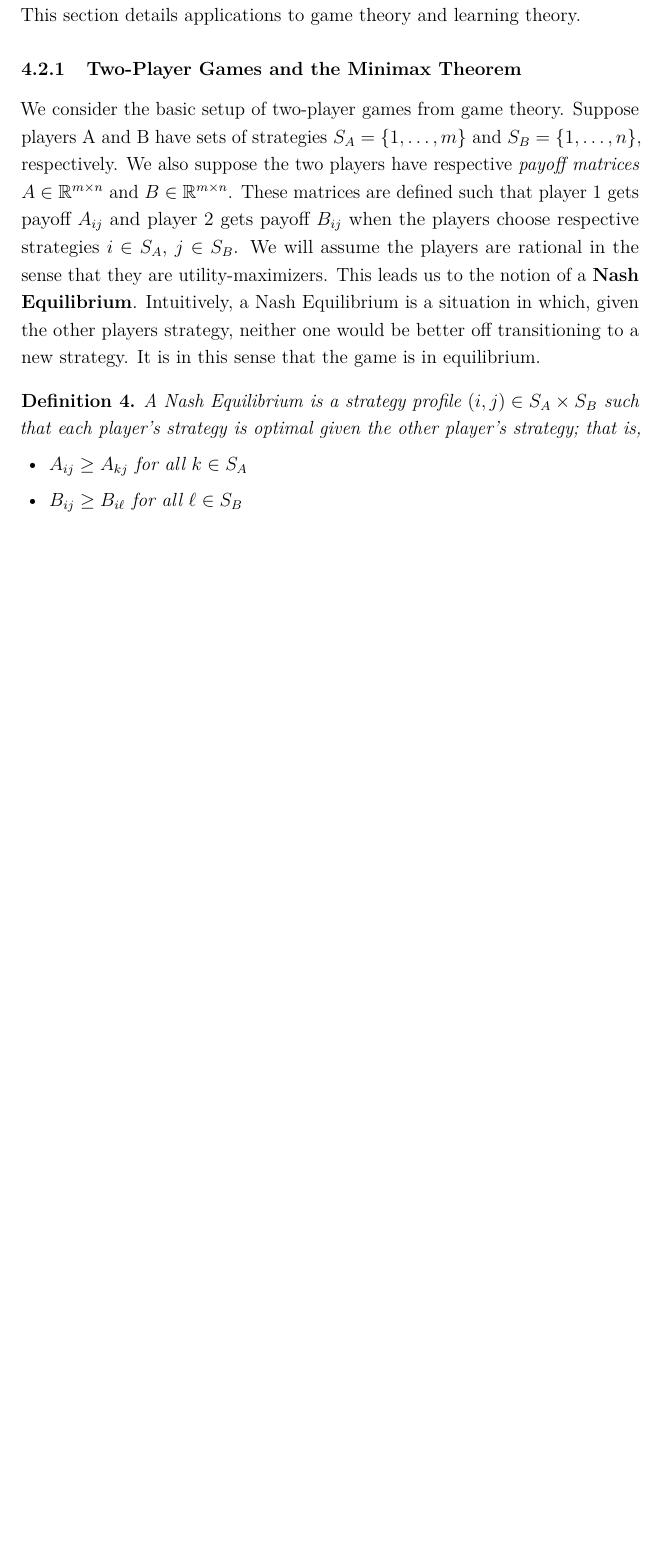
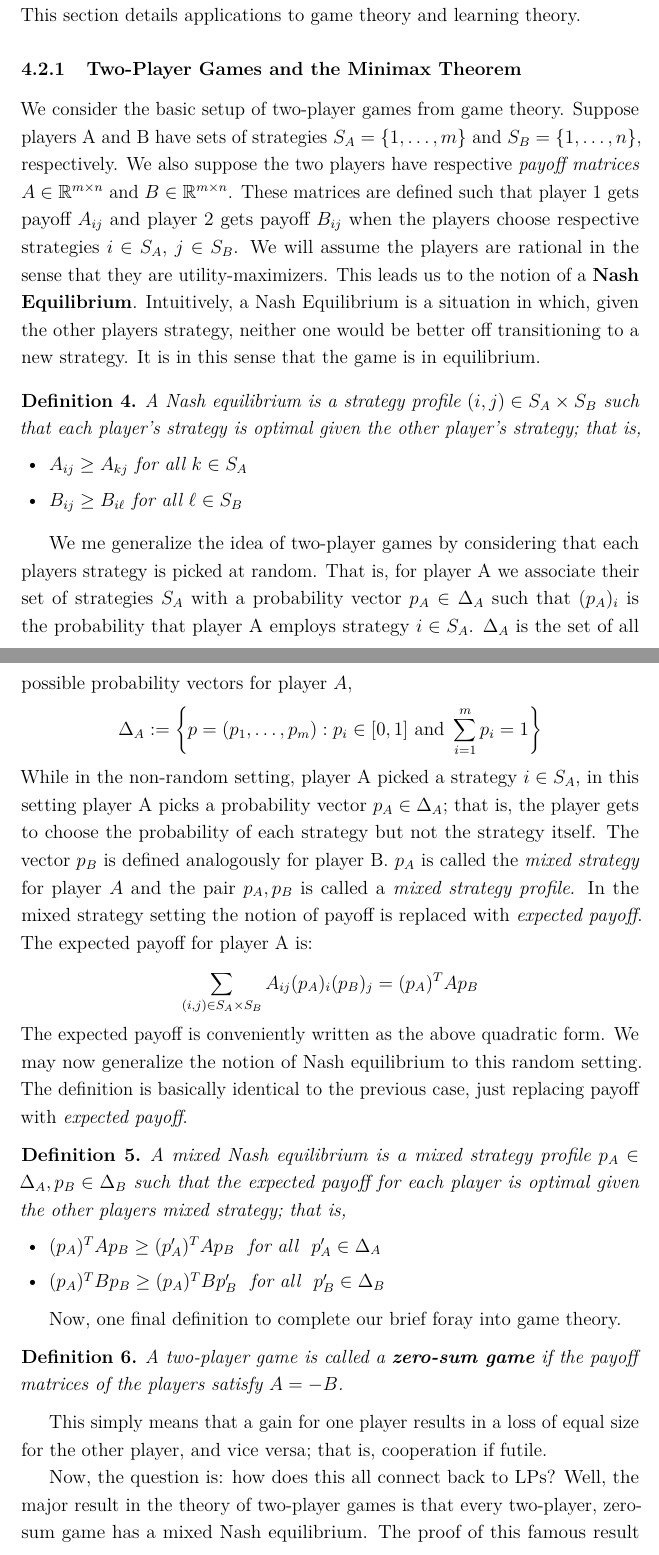
Before and after one commit to arob5/typed-notes, a LaTeX document (linear_programming_notes.tex): part of page 12 of 12 before the commit and two parts of pages 12 and 13 of 15 after it, the two joined at a grey line, cut so that both start at the same text, the shorter picture padded with empty space. Compiled offline with pdfLaTeX.

Commit message:
Added more game theory applications for LPs

```diff
--- a/linear_programming_notes.tex
+++ b/linear_programming_notes.tex
@@ -337,9 +337,40 @@ the players choose respective strategies $i \in S_A$, $j \in S_B$. We will assum
 This leads us to the notion of a \textbf{Nash Equilibrium}. Intuitively, a Nash Equilibrium is a situation in which, given the other players strategy, neither one
 would be better off transitioning to a new strategy. It is in this sense that the game is in equilibrium.
 \begin{definition}
- A Nash Equilibrium is a strategy profile $(i, j) \in S_A \times S_B$ such that each player's strategy is optimal given the other player's strategy; that is,
+ A Nash equilibrium is a strategy profile $(i, j) \in S_A \times S_B$ such that each player's strategy is optimal given the other player's strategy; that is,
  \begin{itemize}
  \item $A_{ij} \geq A_{kj} \text{ for all } k \in S_A$
  \item $B_{ij} \geq B_{i\ell} \text{ for all } \ell \in S_B$
  \end{itemize}
 \end{definition}
+
+We me generalize the idea of two-player games by considering that each players strategy is picked at random. That is, for player A we associate their
+set of strategies $S_A$ with a probability vector $p_A \in \Delta_A$ such that $(p_A)_i$ is the probability that player A employs strategy $i \in S_A$.
+$\Delta_A$ is the set of all possible probability vectors for player $A$,
+\[ \Delta_A := \left\{p = (p_1, \dots, p_m) : p_i \in [0, 1] \text{ and } \sum_{i = 1}^{m} p_i = 1\right\} \]
+While in the non-random setting, player A picked a strategy $i \in S_A$, in this setting player A picks a probability vector $p_A \in \Delta_A$; that is, the player
+gets to choose the probability of each strategy but not the strategy itself.
+The vector $p_B$ is defined analogously for player B.
+$p_A$ is called the \textit{mixed strategy} for player $A$ and the pair $p_A, p_B$ is called a \textit{mixed strategy profile}.
+In the mixed strategy setting the notion of payoff is replaced with \textit{expected payoff}. The expected payoff for
+player A is:
+\[\sum_{(i, j) \in S_A \times S_B} A_{ij} (p_A)_i (p_B)_j = (p_A)^T A p_B\]
+The expected payoff is conveniently written as the above quadratic form. We may now generalize the notion of Nash equilibrium to this random setting. The
+definition is basically identical to the previous case, just replacing \text{payoff} with \textit{expected payoff}.
+\begin{definition}
+A mixed Nash equilibrium is a mixed strategy profile $p_A \in \Delta_A, p_B \in \Delta_B$ such that the expected payoff for each player is optimal given the other
+players mixed strategy; that is,
+\begin{itemize}
+\item $(p_A)^T A p_B \geq (p^\prime_A)^T A p_B$ \text{ for all } $p^\prime_A \in \Delta_A$
+\item $(p_A)^T B p_B \geq (p_A)^T B p^\prime_B$ \text{ for all } $p^\prime_B \in \Delta_B$
+\end{itemize}
+\end{definition}
+
+Now, one final definition to complete our brief foray into game theory.
+\begin{definition}
+A two-player game is called a \textbf{zero-sum game} if the payoff matrices of the players satisfy $A = -B$.
+\end{definition}
+This simply means that a gain for one player results in a loss of equal size for the other player, and vice versa; that is, cooperation if futile.
+
+Now, the question is: how does this all connect back to LPs? Well, the major result in the theory of two-player games is that every two-player, zero-sum
+game has a mixed Nash equilibrium. The proof of this famous result relies on another result known as the minimax theorem, which in turn is proved using
```
Also changed, not shown: linear_programming_notes.tex (34 more changed lines).
